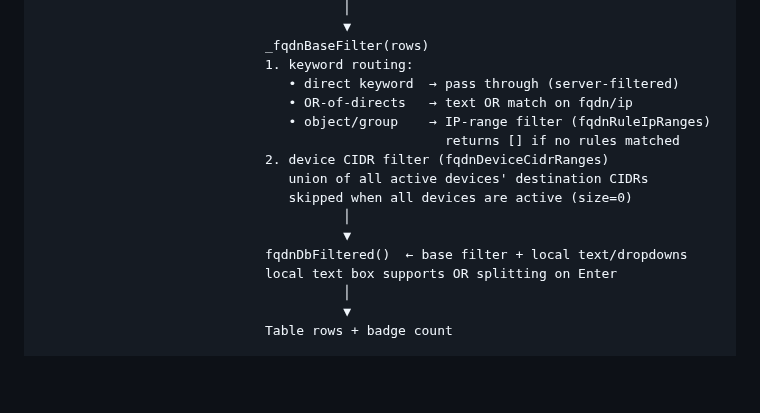
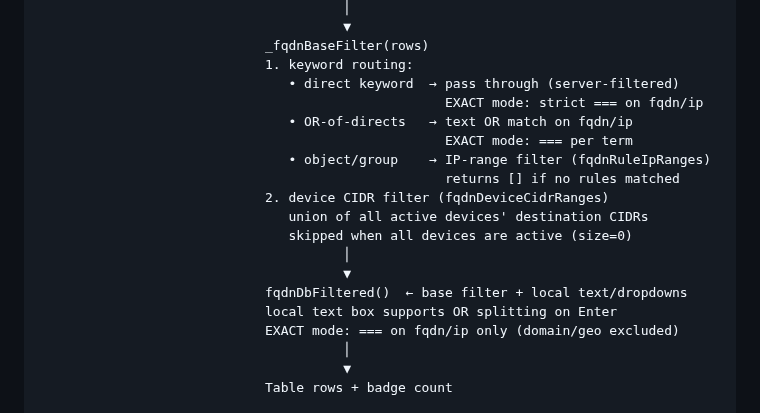
Before and after one commit to ccclll1228/NetSearch_claude_sqlite, a Markdown page: ARCHITECTURE.md, the part around the change. Rendered like a GitHub page; blank space fills up the shorter version.

Commit message:
docs: document EXACT mode strict equality in FQDN search logic
Co-Authored-By: Claude Sonnet 4.6 <noreply@anthropic.com>

```diff
--- a/ARCHITECTURE.md
+++ b/ARCHITECTURE.md
@@ -194,7 +194,9 @@ GET /api/local_dns    GET /api/local_dns  (per term, unioned)
                              _fqdnBaseFilter(rows)
                              1. keyword routing:
                                 • direct keyword  → pass through (server-filtered)
+                                                    EXACT mode: strict === on fqdn/ip
                                 • OR-of-directs   → text OR match on fqdn/ip
+                                                    EXACT mode: === per term
                                 • object/group    → IP-range filter (fqdnRuleIpRanges)
                                                     returns [] if no rules matched
                              2. device CIDR filter (fqdnDeviceCidrRanges)
@@ -204,6 +206,7 @@ GET /api/local_dns    GET /api/local_dns  (per term, unioned)
                                        ▼
                              fqdnDbFiltered()  ← base filter + local text/dropdowns
                              local text box supports OR splitting on Enter
+                             EXACT mode: === on fqdn/ip only (domain/geo excluded)
                                        │
                                        ▼
                              Table rows + badge count
```
